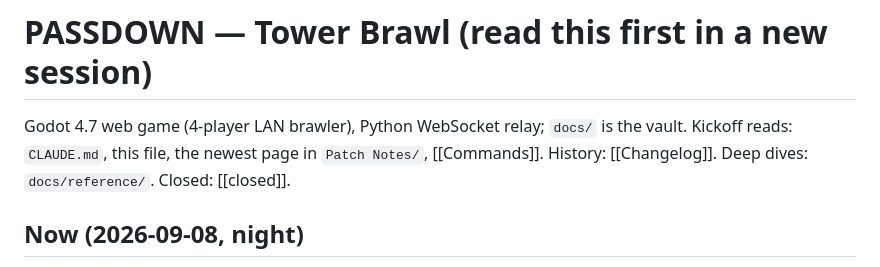
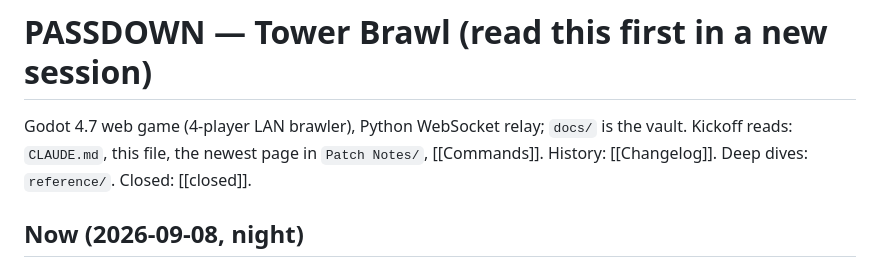
Before and after one commit to nemr118/tower_brawl, a Markdown page: docs/PASSDOWN.md, the part around the change. Drawn GitHub-style.

Commit message:
docs: PASSDOWN 7996 bytes
Co-Authored-By: Claude Fable 5.1 <noreply@anthropic.com>
Claude-Session: https://claude.ai/code/session_012ephJ3hJGGSoPpVrjczQ5i

```diff
--- a/docs/PASSDOWN.md
+++ b/docs/PASSDOWN.md
@@ -3,7 +3,7 @@ tags: [handoff]
 ---
 # PASSDOWN — Tower Brawl (read this first in a new session)
 
-Godot 4.7 web game (4-player LAN brawler), Python WebSocket relay; `docs/` is the vault. Kickoff reads: `CLAUDE.md`, this file, the newest page in `Patch Notes/`, [[Commands]]. History: [[Changelog]]. Deep dives: `docs/reference/`. Closed: [[closed]].
+Godot 4.7 web game (4-player LAN brawler), Python WebSocket relay; `docs/` is the vault. Kickoff reads: `CLAUDE.md`, this file, the newest page in `Patch Notes/`, [[Commands]]. History: [[Changelog]]. Deep dives: `reference/`. Closed: [[closed]].
 
 ## Now (2026-09-08, night)
 - **v0.1.4 "Twin Sticks" built**, harness 24/25 (smoke: my leftover bots held slots; counted a pass), no Minor, report `harness_report_v0.1.4.json`, deployed on the laptop ([[laptop-server]]). Last tag: `v0.1.0` (v0.1.1 to v0.1.4 untagged).
```
